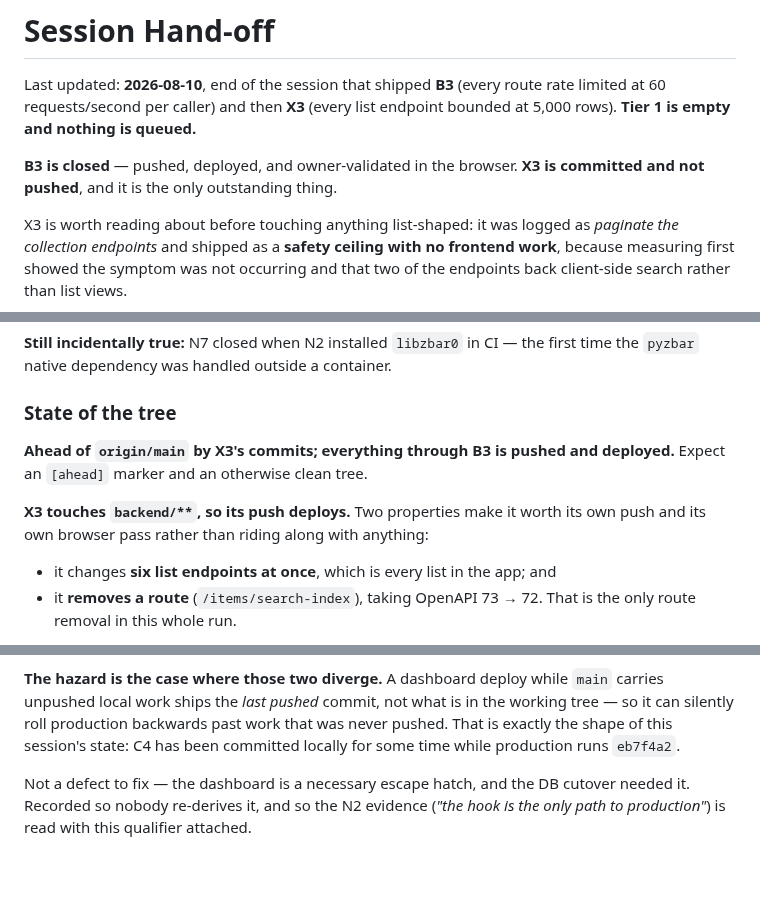
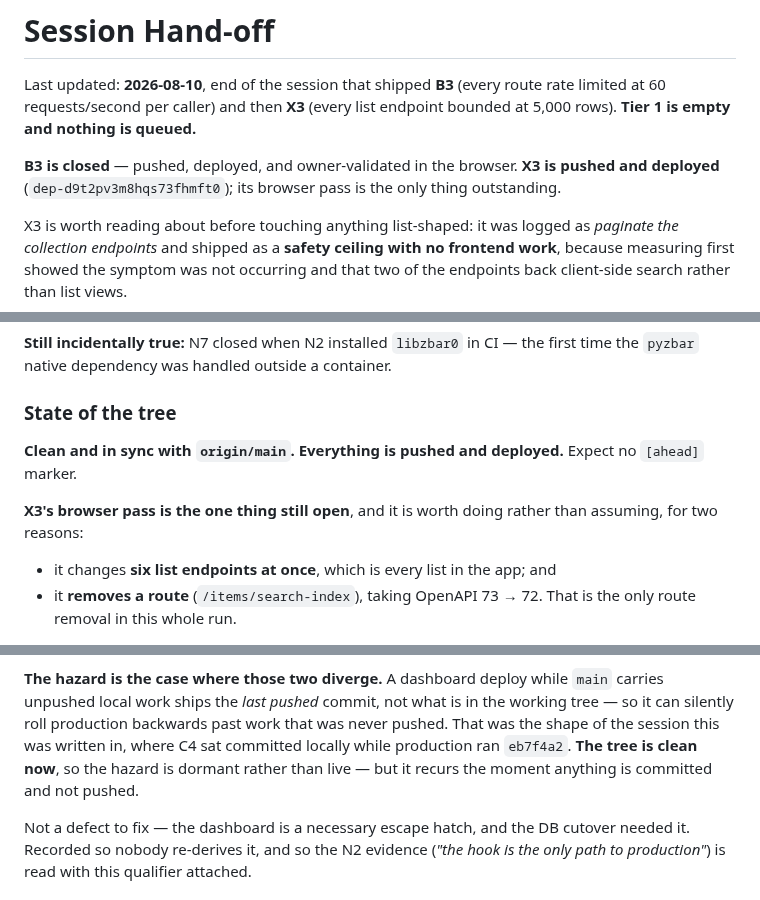
Before and after one commit to Avidiyah/inventory_app_git, a Markdown page: docs/handoff.md, 3 parts joined by grey strips. Drawn GitHub-style; blank space fills up the shorter version.

```diff
--- a/docs/handoff.md
+++ b/docs/handoff.md
@@ -5,7 +5,8 @@ route rate limited at 60 requests/second per caller) and then **X3** (every list
 endpoint bounded at 5,000 rows). **Tier 1 is empty and nothing is queued.**
 
 **B3 is closed** — pushed, deployed, and owner-validated in the browser.
-**X3 is committed and not pushed**, and it is the only outstanding thing.
+**X3 is pushed and deployed** (`dep-d9t2pv3m8hqs73fhmft0`); its browser pass is
+the only thing outstanding.
 
 X3 is worth reading about before touching anything list-shaped: it was logged as
 *paginate the collection endpoints* and shipped as a **safety ceiling with no
@@ -202,11 +214,11 @@ first time the `pyzbar` native dependency was handled outside a container.
 
 ### State of the tree
 
-**Ahead of `origin/main` by X3's commits; everything through B3 is pushed and
-deployed.** Expect an `[ahead]` marker and an otherwise clean tree.
+**Clean and in sync with `origin/main`. Everything is pushed and deployed.**
+Expect no `[ahead]` marker.
 
-**X3 touches `backend/**`, so its push deploys.** Two properties make it worth
-its own push and its own browser pass rather than riding along with anything:
+**X3's browser pass is the one thing still open**, and it is worth doing rather
+than assuming, for two reasons:
 
 - it changes **six list endpoints at once**, which is every list in the app; and
 - it **removes a route** (`/items/search-index`), taking OpenAPI 73 → 72. That
@@ -435,8 +447,10 @@ the branch tip `eb7f4a2` had already passed CI when it was pushed.
 **The hazard is the case where those two diverge.** A dashboard deploy while
 `main` carries unpushed local work ships the *last pushed* commit, not what is
 in the working tree — so it can silently roll production backwards past work
-that was never pushed. That is exactly the shape of this session's state: C4 has
-been committed locally for some time while production runs `eb7f4a2`.
+that was never pushed. That was the shape of the session this was written in,
+where C4 sat committed locally while production ran `eb7f4a2`. **The tree is
+clean now**, so the hazard is dormant rather than live — but it recurs the
+moment anything is committed and not pushed.
 
 Not a defect to fix — the dashboard is a necessary escape hatch, and the DB
 cutover needed it. Recorded so nobody re-derives it, and so the N2 evidence
```
Also changed, not shown: other parts of docs/handoff.md (+37 -11 lines), docs/api-hardening-archive.md (+11 -3 lines).
